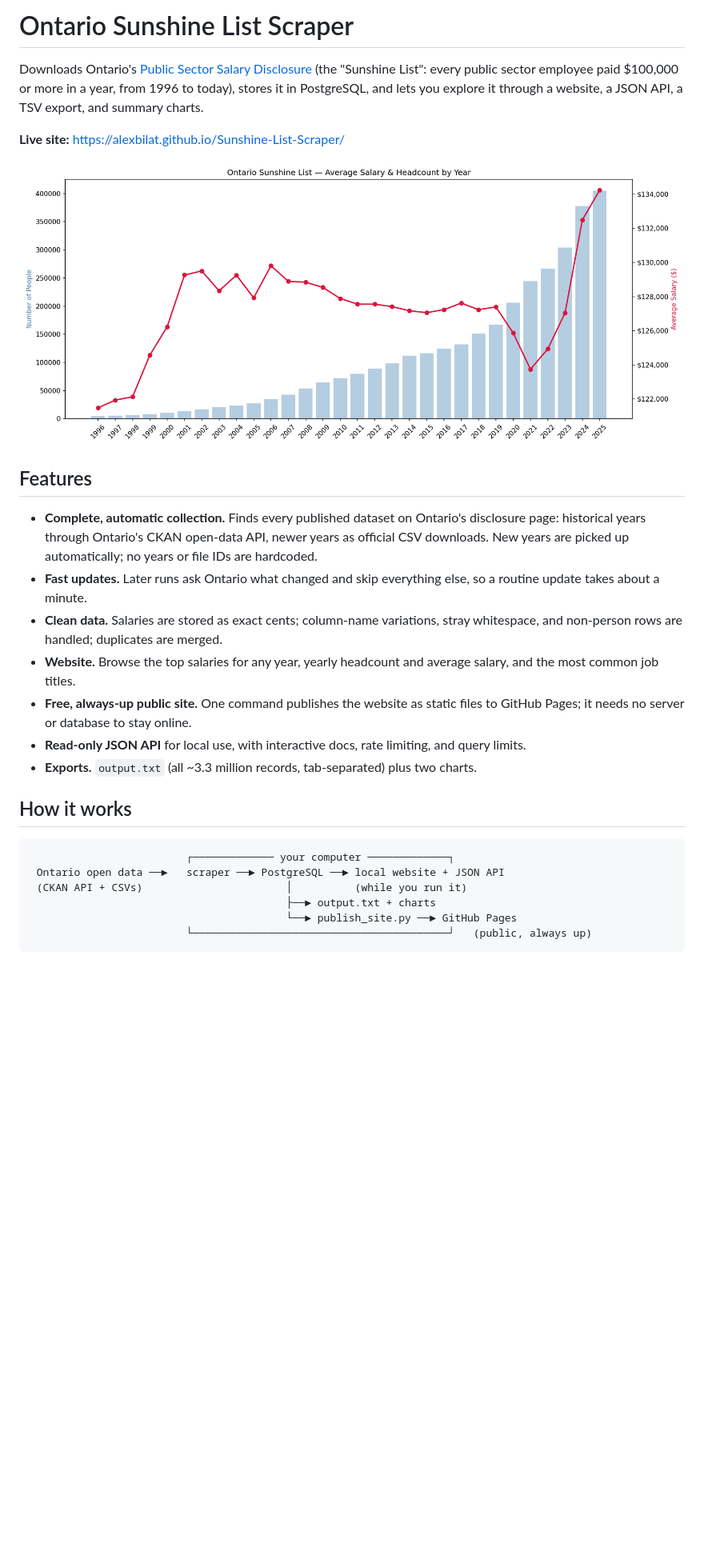
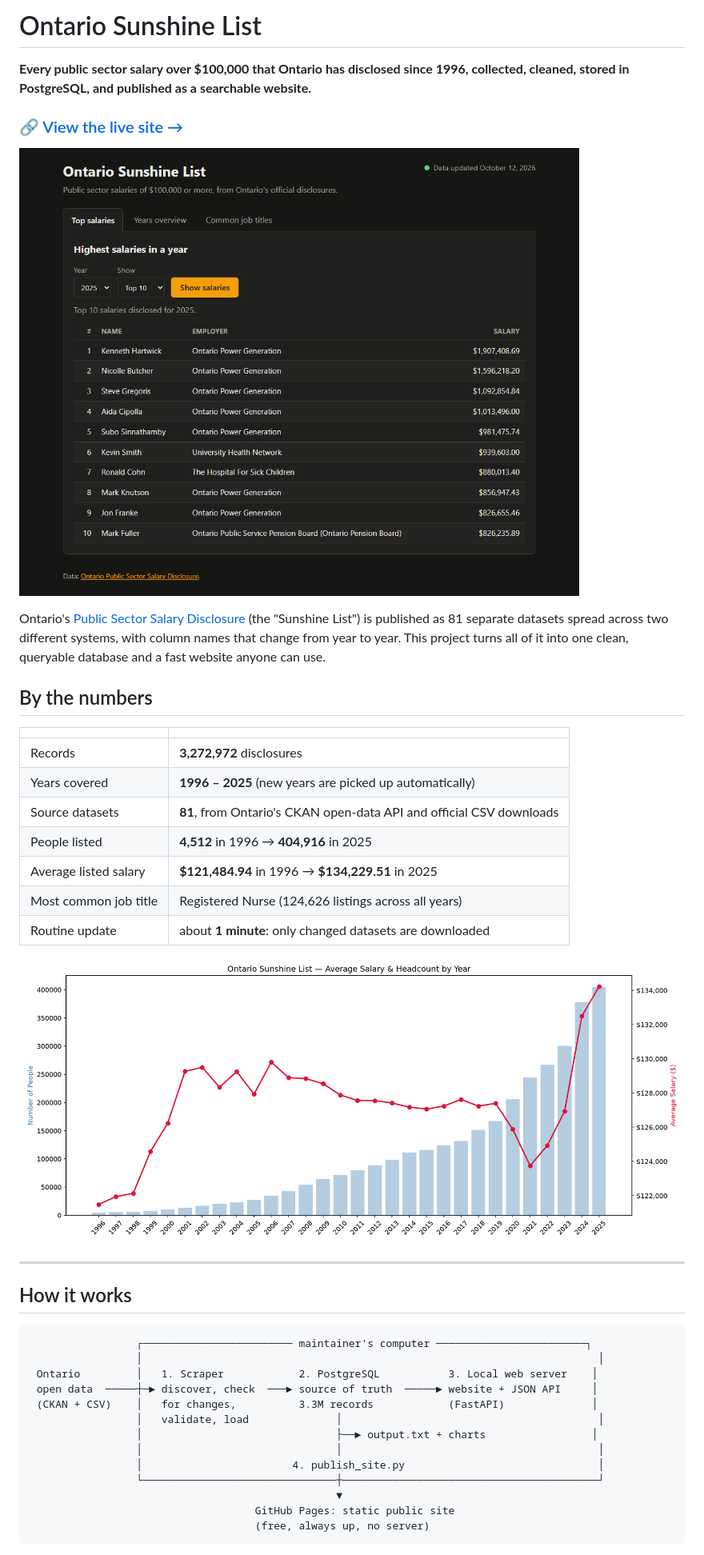
Before and after one commit to alexbilat/Sunshine-List-Scraper, a Markdown page: README.md, the part around the change printed below. Shown: that part at 80% size. Drawn GitHub-style; pictures changed too: Example_output/chart_yearly.png (deleted), assets/chart_yearly.png (added), assets/website.png (added); blank space fills up the shorter version.

````diff
--- a/README.md
+++ b/README.md
@@ -1,40 +1,49 @@
-# Ontario Sunshine List Scraper
+# Ontario Sunshine List
 
-Downloads Ontario's [Public Sector Salary Disclosure](https://www.ontario.ca/page/public-sector-salary-disclosure)
-(the "Sunshine List": every public sector employee paid $100,000 or more in a
-year, from 1996 to today), stores it in PostgreSQL, and lets you explore it
-through a website, a JSON API, a TSV export, and summary charts.
+**Every public sector salary over $100,000 that Ontario has disclosed since 1996,
+collected, cleaned, stored in PostgreSQL, and published as a searchable website.**
 
-**Live site:** <https://alexbilat.github.io/Sunshine-List-Scraper/>
+### 🔗 [View the live site →](https://alexbilat.github.io/Sunshine-List-Scraper/)
 
-![Headcount and average salary by year](Example_output/chart_yearly.png)
+![The website, showing the ten highest salaries disclosed for 2025](assets/website.png)
 
-## Features
+Ontario's [Public Sector Salary Disclosure](https://www.ontario.ca/page/public-sector-salary-disclosure)
+(the "Sunshine List") is published as 81 separate datasets spread across two
+different systems, with column names that change from year to year. This
+project turns all of it into one clean, queryable database and a fast website
+anyone can use.
 
-- **Complete, automatic collection.** Finds every published dataset on
-  Ontario's disclosure page: historical years through Ontario's CKAN open-data
-  API, newer years as official CSV downloads. New years are picked up
-  automatically; no years or file IDs are hardcoded.
-- **Fast updates.** Later runs ask Ontario what changed and skip everything
-  else, so a routine update takes about a minute.
-- **Clean data.** Salaries are stored as exact cents; column-name variations,
-  stray whitespace, and non-person rows are handled; duplicates are merged.
-- **Website.** Browse the top salaries for any year, yearly headcount and
-  average salary, and the most common job titles.
-- **Free, always-up public site.** One command publishes the website as static
-  files to GitHub Pages; it needs no server or database to stay online.
-- **Read-only JSON API** for local use, with interactive docs, rate limiting,
-  and query limits.
-- **Exports.** `output.txt` (all ~3.3 million records, tab-separated) plus two charts.
+## By the numbers
+
+| | |
+| --- | --- |
+| Records | **3,272,972** disclosures |
+| Years covered | **1996 – 2025** (new years are picked up automatically) |
+| Source datasets | **81**, from Ontario's CKAN open-data API and official CSV downloads |
+| People listed | **4,512** in 1996 → **404,916** in 2025 |
+| Average listed salary | **$121,484.94** in 1996 → **$134,229.51** in 2025 |
+| Most common job title | Registered Nurse (124,626 listings across all years) |
+| Routine update | about **1 minute**: only changed datasets are downloaded |
+
+![Headcount and average salary by year](assets/chart_yearly.png)
+
+---
 
 ## How it works
 
 ```
-                         ┌───────────── your computer ─────────────┐
- Ontario open data ──►   scraper ──► PostgreSQL ──► local website + JSON API
- (CKAN API + CSVs)                       │          (while you run it)
-                                         ├──► output.txt + charts
-                                         └──► publish_site.py ──► GitHub Pages
-                         └─────────────────────────────────────────┘   (public, always up)
+                 ┌──────────────────────── maintainer's computer ────────────────────────┐
+                 │                                                                         │
+ Ontario         │   1. Scraper            2. PostgreSQL           3. Local web server    │
+ open data  ─────┼─► discover, check  ───► source of truth  ─────► website + JSON API     │
+ (CKAN + CSV)    │   for changes,          3.3M records            (FastAPI)              │
+                 │   validate, load              │                                         │
+                 │                               ├──► output.txt + charts                 │
+                 │                               │                                         │
+                 │                        4. publish_site.py                               │
+                 └───────────────────────────────┼─────────────────────────────────────────┘
+                                                 ▼
+                                    GitHub Pages: static public site
+                                    (free, always up, no server)
 ```
 
````
Also changed, not shown: other parts of README.md (+145 -245 lines), Example_output/chart_titles.png (deleted), assets/chart_titles.png (added).
